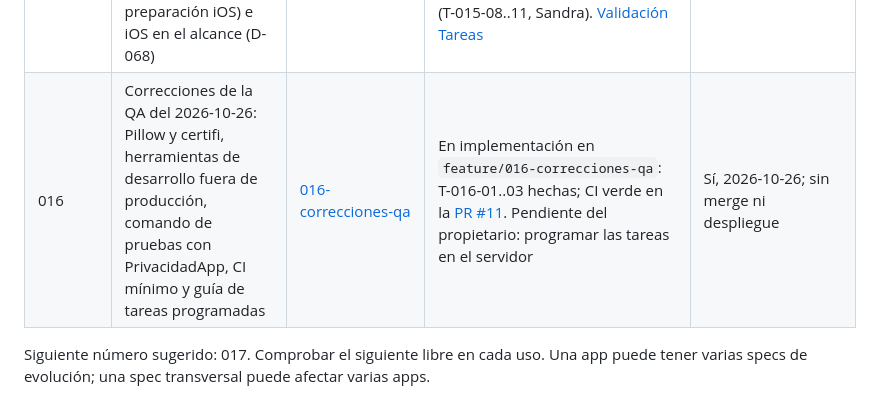
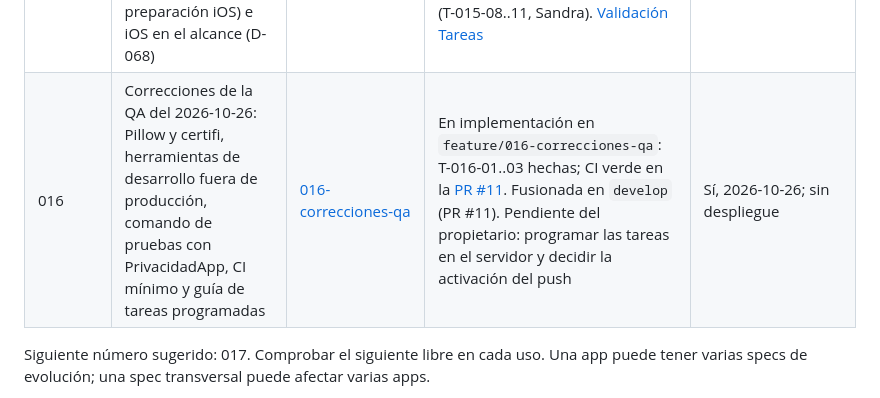
Before and after one commit to Azurtilo/vigia-demo, a Markdown page: specs/README.md, the part around the change. GitHub-like rendering.

```diff
--- a/specs/README.md
+++ b/specs/README.md
@@ -21,7 +21,7 @@ VIGIA parte de una base Django reutilizable (001–006) y añade PlanesApp (007)
 | 013 | Cuidado delegado: vínculos familiar/cuidador por código, matriz de permisos por rol, autor real y destinatarios de avisos | [013-cuidado-delegado](./013-cuidado-delegado/spec.md) | Implementada en `feature/013-cuidado-delegado`: T-013-01..10 hechas, T-013-11 parcial. Django 202, Edge 22 y Flutter 22 OK. Navegador revisado por el propietario. Pendiente: Android físico. [Validación](./013-cuidado-delegado/validation.md), [tareas](./013-cuidado-delegado/tasks.md) | Sí, 2026-10-25; sin merge, despliegue ni migración real |
 | 014 | Privacidad de datos de salud: política versionada, consentimiento por paciente, plazos y purga, exportación y eliminación de cuenta | [014-privacidad](./014-privacidad/spec.md) | Implementada en `feature/014-privacidad`: T-014-01..09 hechas, T-014-10 parcial. Django 218, Edge 22, Flutter 26 OK. Pendiente: navegador y Android. [Validación](./014-privacidad/validation.md) | Sí, 2026-10-25; sin merge ni migración real |
 | 015 | Integración de `vigia-unificado` (rediseño de la app, catálogo de planes en la app, descarga estable del APK, marca web, preparación iOS) e iOS en el alcance (D-068) | [015-integracion-unificado](./015-integracion-unificado/spec.md) | Fusionada en `develop` (PR #8, `8d2be54`): T-015-01..07, T-015-12 y T-015-14 hechas; T-015-13 parcial (marca en navegador y Android físico). Django 235, Edge 22, Flutter 46 OK. Pendiente: iOS (T-015-08..11, Sandra). [Validación](./015-integracion-unificado/validation.md) [Tareas](./015-integracion-unificado/tasks.md) | Sí, T-015-01..07, 2026-10-26; sin merge |
-| 016 | Correcciones de la QA del 2026-10-26: Pillow y certifi, herramientas de desarrollo fuera de producción, comando de pruebas con PrivacidadApp, CI mínimo y guía de tareas programadas | [016-correcciones-qa](./016-correcciones-qa/spec.md) | En implementación en `feature/016-correcciones-qa`: T-016-01..03 hechas; CI verde en la [PR #11](https://github.com/Azurtilo/vigia-demo/pull/11). Pendiente del propietario: programar las tareas en el servidor | Sí, 2026-10-26; sin merge ni despliegue |
+| 016 | Correcciones de la QA del 2026-10-26: Pillow y certifi, herramientas de desarrollo fuera de producción, comando de pruebas con PrivacidadApp, CI mínimo y guía de tareas programadas | [016-correcciones-qa](./016-correcciones-qa/spec.md) | En implementación en `feature/016-correcciones-qa`: T-016-01..03 hechas; CI verde en la [PR #11](https://github.com/Azurtilo/vigia-demo/pull/11). Fusionada en `develop` (PR #11). Pendiente del propietario: programar las tareas en el servidor y decidir la activación del push | Sí, 2026-10-26; sin despliegue |
 
 Siguiente número sugerido: 017. Comprobar el siguiente libre en cada uso. Una app puede tener varias specs de evolución; una spec transversal puede afectar varias apps.
 
```
Also changed, not shown: docs/ESTADO_PROYECTO.md (+8 -3 lines), specs/016-correcciones-qa/tasks.md (+1 -1 lines).
